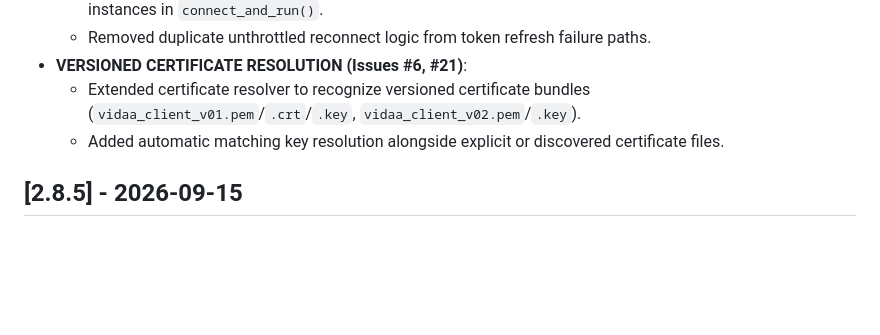
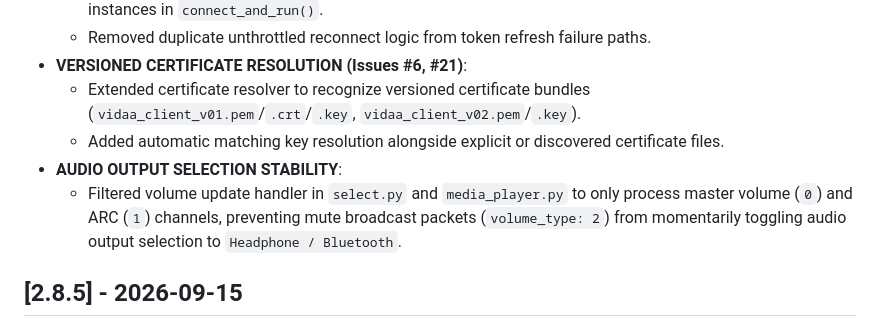
Before and after one commit to stevene1919/hisense_vidaa, a Markdown page: CHANGELOG.md, the part around the change. GitHub-like rendering; blank space fills up the shorter version.

Commit message:
docs(changelog): add audio output fix note to v2.8.6

```diff
--- a/CHANGELOG.md
+++ b/CHANGELOG.md
@@ -13,6 +13,8 @@ All notable changes to the Hisense VIDAA TV integration will be documented in th
 - **VERSIONED CERTIFICATE RESOLUTION (Issues #6, #21)**:
   - Extended certificate resolver to recognize versioned certificate bundles (`vidaa_client_v01.pem`/`.crt`/`.key`, `vidaa_client_v02.pem`/`.key`).
   - Added automatic matching key resolution alongside explicit or discovered certificate files.
+- **AUDIO OUTPUT SELECTION STABILITY**:
+  - Filtered volume update handler in `select.py` and `media_player.py` to only process master volume (`0`) and ARC (`1`) channels, preventing mute broadcast packets (`volume_type: 2`) from momentarily toggling audio output selection to `Headphone / Bluetooth`.
 
 ## [2.8.5] - 2026-09-15
 
```
